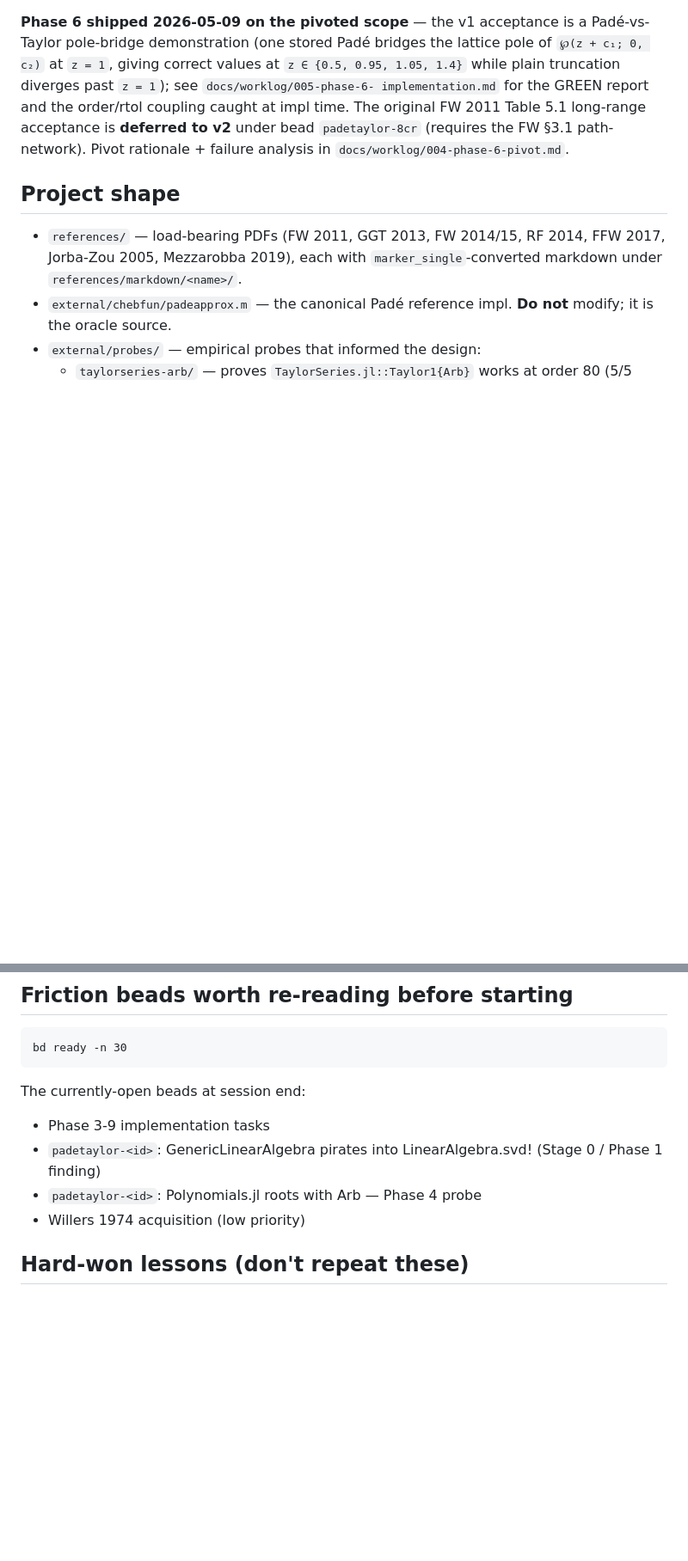
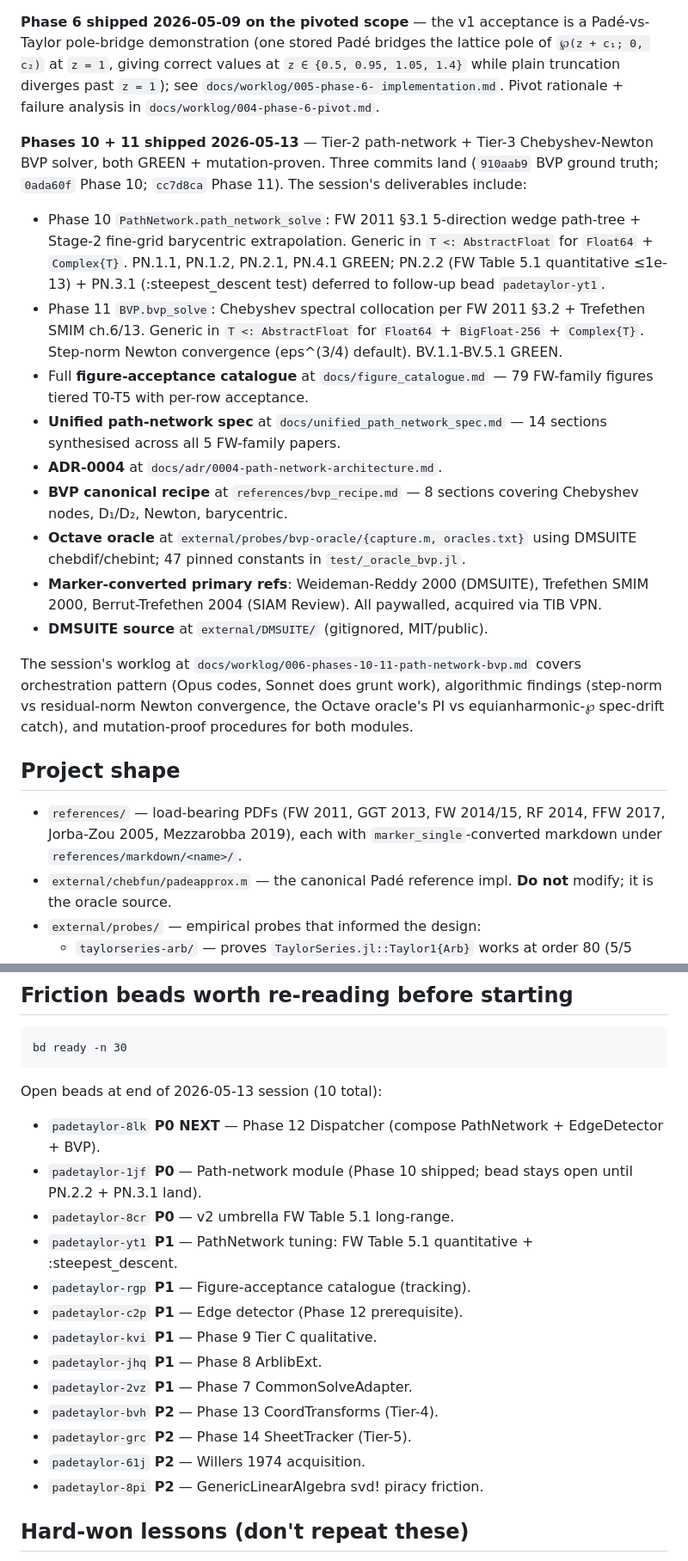
Before and after one commit to tobiasosborne/PadeTaylor.jl, a Markdown page: HANDOFF.md, 2 parts joined by grey strips. Shown at 86% size. Drawn GitHub-style; blank space fills up the shorter version.

````diff
--- a/HANDOFF.md
+++ b/HANDOFF.md
@@ -33,11 +40,44 @@ acceptance is a Padé-vs-Taylor pole-bridge demonstration (one stored
 Padé bridges the lattice pole of `℘(z + c₁; 0, c₂)` at `z = 1`,
 giving correct values at `z ∈ {0.5, 0.95, 1.05, 1.4}` while plain
 truncation diverges past `z = 1`); see `docs/worklog/005-phase-6-
-implementation.md` for the GREEN report and the order/rtol coupling
-caught at impl time.  The original FW 2011 Table 5.1 long-range
-acceptance is **deferred to v2** under bead `padetaylor-8cr`
-(requires the FW §3.1 path-network).  Pivot rationale + failure
-analysis in `docs/worklog/004-phase-6-pivot.md`.
+implementation.md`.  Pivot rationale + failure analysis in
+`docs/worklog/004-phase-6-pivot.md`.
+
+**Phases 10 + 11 shipped 2026-05-13** — Tier-2 path-network +
+Tier-3 Chebyshev-Newton BVP solver, both GREEN + mutation-proven.
+Three commits land (`910aab9` BVP ground truth; `0ada60f` Phase 10;
+`cc7d8ca` Phase 11).  The session's deliverables include:
+
+  - Phase 10 `PathNetwork.path_network_solve`: FW 2011 §3.1 5-direction
+    wedge path-tree + Stage-2 fine-grid barycentric extrapolation.
+    Generic in `T <: AbstractFloat` for `Float64` + `Complex{T}`.
+    PN.1.1, PN.1.2, PN.2.1, PN.4.1 GREEN; PN.2.2 (FW Table 5.1
+    quantitative ≤1e-13) + PN.3.1 (:steepest_descent test) deferred
+    to follow-up bead `padetaylor-yt1`.
+  - Phase 11 `BVP.bvp_solve`: Chebyshev spectral collocation per FW
+    2011 §3.2 + Trefethen SMIM ch.6/13.  Generic in `T <: AbstractFloat`
+    for `Float64` + `BigFloat-256` + `Complex{T}`.  Step-norm Newton
+    convergence (eps^(3/4) default).  BV.1.1-BV.5.1 GREEN.
+  - Full **figure-acceptance catalogue** at `docs/figure_catalogue.md`
+    — 79 FW-family figures tiered T0-T5 with per-row acceptance.
+  - **Unified path-network spec** at `docs/unified_path_network_spec.md`
+    — 14 sections synthesised across all 5 FW-family papers.
+  - **ADR-0004** at `docs/adr/0004-path-network-architecture.md`.
+  - **BVP canonical recipe** at `references/bvp_recipe.md`
+    — 8 sections covering Chebyshev nodes, D₁/D₂, Newton, barycentric.
+  - **Octave oracle** at `external/probes/bvp-oracle/{capture.m, oracles.txt}`
+    using DMSUITE chebdif/chebint; 47 pinned constants in
+    `test/_oracle_bvp.jl`.
+  - **Marker-converted primary refs**: Weideman-Reddy 2000 (DMSUITE),
+    Trefethen SMIM 2000, Berrut-Trefethen 2004 (SIAM Review).  All
+    paywalled, acquired via TIB VPN.
+  - **DMSUITE source** at `external/DMSUITE/` (gitignored, MIT/public).
+
+The session's worklog at `docs/worklog/006-phases-10-11-path-network-bvp.md`
+covers orchestration pattern (Opus codes, Sonnet does grunt work),
+algorithmic findings (step-norm vs residual-norm Newton convergence,
+the Octave oracle's PI vs equianharmonic-℘ spec-drift catch), and
+mutation-proof procedures for both modules.
 
 ## Project shape
 
@@ -349,12 +389,23 @@ type is a prerequisite for Phase 8 but unrelated to Phase 7.
 bd ready -n 30
 ```
 
-The currently-open beads at session end:
-- Phase 3-9 implementation tasks
-- `padetaylor-<id>`: GenericLinearAlgebra pirates into LinearAlgebra.svd!
-  (Stage 0 / Phase 1 finding)
-- `padetaylor-<id>`: Polynomials.jl roots with Arb — Phase 4 probe
-- Willers 1974 acquisition (low priority)
+Open beads at end of 2026-05-13 session (10 total):
+- `padetaylor-8lk` **P0 NEXT** — Phase 12 Dispatcher (compose
+  PathNetwork + EdgeDetector + BVP).
+- `padetaylor-1jf` **P0** — Path-network module (Phase 10 shipped;
+  bead stays open until PN.2.2 + PN.3.1 land).
+- `padetaylor-8cr` **P0** — v2 umbrella FW Table 5.1 long-range.
+- `padetaylor-yt1` **P1** — PathNetwork tuning: FW Table 5.1
+  quantitative + :steepest_descent.
+- `padetaylor-rgp` **P1** — Figure-acceptance catalogue (tracking).
+- `padetaylor-c2p` **P1** — Edge detector (Phase 12 prerequisite).
+- `padetaylor-kvi` **P1** — Phase 9 Tier C qualitative.
+- `padetaylor-jhq` **P1** — Phase 8 ArblibExt.
+- `padetaylor-2vz` **P1** — Phase 7 CommonSolveAdapter.
+- `padetaylor-bvh` **P2** — Phase 13 CoordTransforms (Tier-4).
+- `padetaylor-grc` **P2** — Phase 14 SheetTracker (Tier-5).
+- `padetaylor-61j` **P2** — Willers 1974 acquisition.
+- `padetaylor-8pi` **P2** — GenericLinearAlgebra svd! piracy friction.
 
 ## Hard-won lessons (don't repeat these)
 
````
Also changed, not shown: other parts of HANDOFF.md (+52 -9 lines), docs/worklog/006-phases-10-11-path-network-bvp.md (added, +253 -0 lines).
